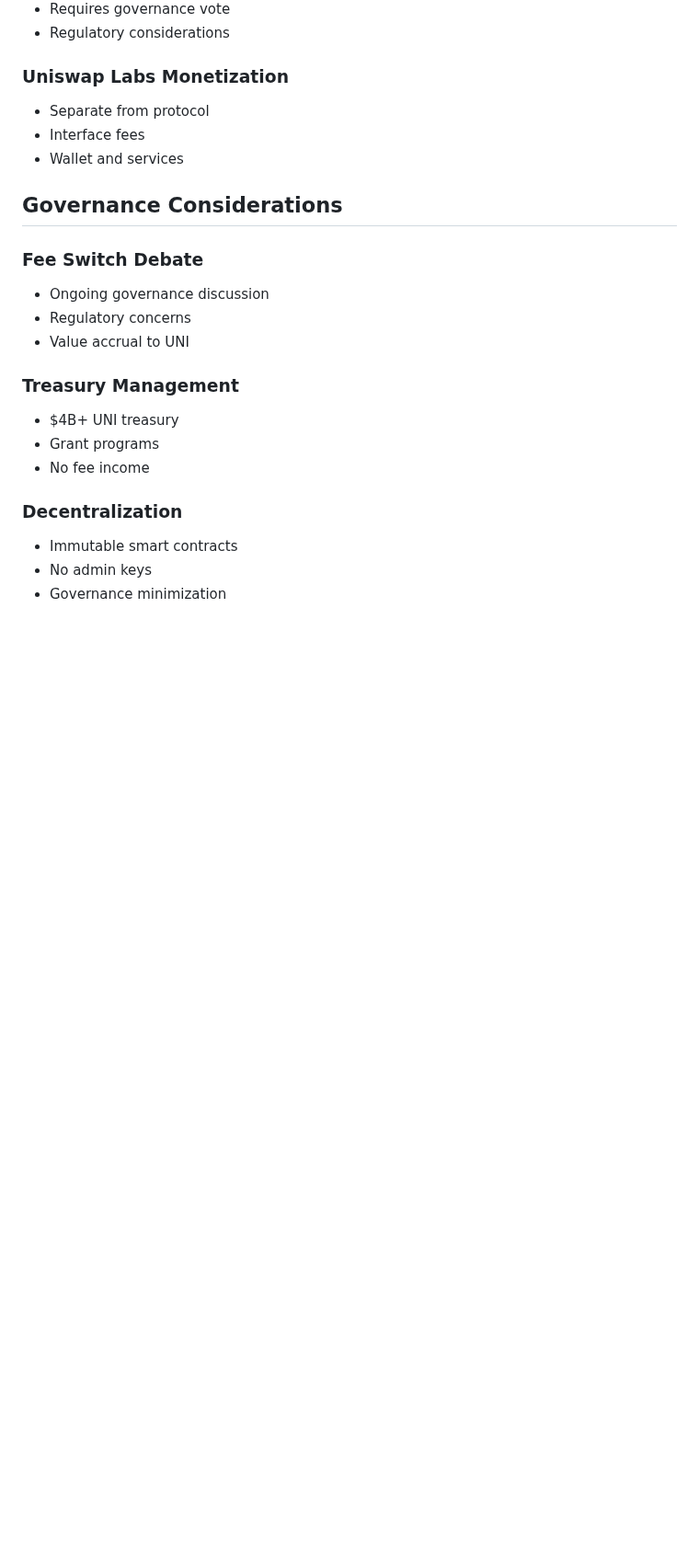
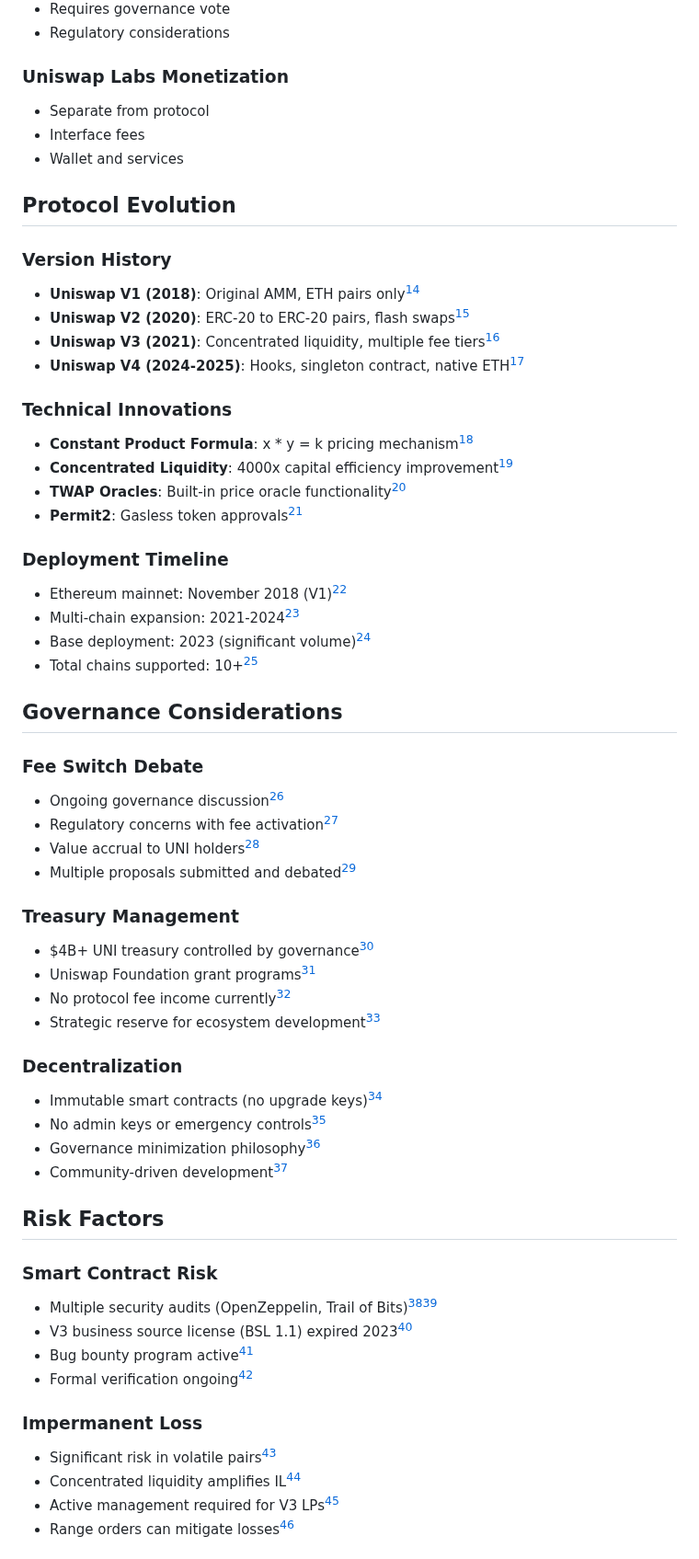
Before and after one commit to Ricosworks1/blockchain-payment-flow-analysis, a Markdown page: case_studies/protocols/uniswap.md, the part around one of its changes. Shown at 92% size. Rendered like a GitHub page; blank space fills up the shorter version.

```diff
--- a/case_studies/protocols/uniswap.md
+++ b/case_studies/protocols/uniswap.md
@@ -177,19 +190,57 @@ Based on ~$500B annual volume:
 - Interface fees
 - Wallet and services
 
+## Protocol Evolution
+
+### Version History
+- **Uniswap V1 (2018)**: Original AMM, ETH pairs only[^10]
+- **Uniswap V2 (2020)**: ERC-20 to ERC-20 pairs, flash swaps[^10]
+- **Uniswap V3 (2021)**: Concentrated liquidity, multiple fee tiers[^10]
+- **Uniswap V4 (2024-2025)**: Hooks, singleton contract, native ETH[^11]
+
+### Technical Innovations
+- **Constant Product Formula**: x * y = k pricing mechanism[^10]
+- **Concentrated Liquidity**: 4000x capital efficiency improvement[^49]
+- **TWAP Oracles**: Built-in price oracle functionality[^51]
+- **Permit2**: Gasless token approvals[^35]
+
+### Deployment Timeline
+- Ethereum mainnet: November 2018 (V1)[^6]
+- Multi-chain expansion: 2021-2024[^23]
+- Base deployment: 2023 (significant volume)[^30]
+- Total chains supported: 10+[^23]
+
 ## Governance Considerations
 
 ### Fee Switch Debate
-- Ongoing governance discussion
-- Regulatory concerns
-- Value accrual to UNI
+- Ongoing governance discussion[^46]
+- Regulatory concerns with fee activation[^46]
+- Value accrual to UNI holders[^46]
+- Multiple proposals submitted and debated[^3]
 
 ### Treasury Management
-- $4B+ UNI treasury
-- Grant programs
-- No fee income
+- $4B+ UNI treasury controlled by governance[^47]
+- Uniswap Foundation grant programs[^19]
+- No protocol fee income currently[^16]
+- Strategic reserve for ecosystem development[^21]
 
 ### Decentralization
-- Immutable smart contracts
-- No admin keys
-- Governance minimization
+- Immutable smart contracts (no upgrade keys)[^6]
+- No admin keys or emergency controls[^34]
+- Governance minimization philosophy[^3]
+- Community-driven development[^14]
+
+## Risk Factors
+
+### Smart Contract Risk
+- Multiple security audits (OpenZeppelin, Trail of Bits)[^40][^41]
+- V3 business source license (BSL 1.1) expired 2023[^34]
+- Bug bounty program active[^22]
+- Formal verification ongoing[^40]
+
+### Impermanent Loss
+- Significant risk in volatile pairs[^50]
+- Concentrated liquidity amplifies IL[^50]
+- Active management required for V3 LPs[^45]
+- Range orders can mitigate losses[^16]
+
```
Also changed, not shown: other parts of case_studies/protocols/uniswap.md (+45 -2 lines).
